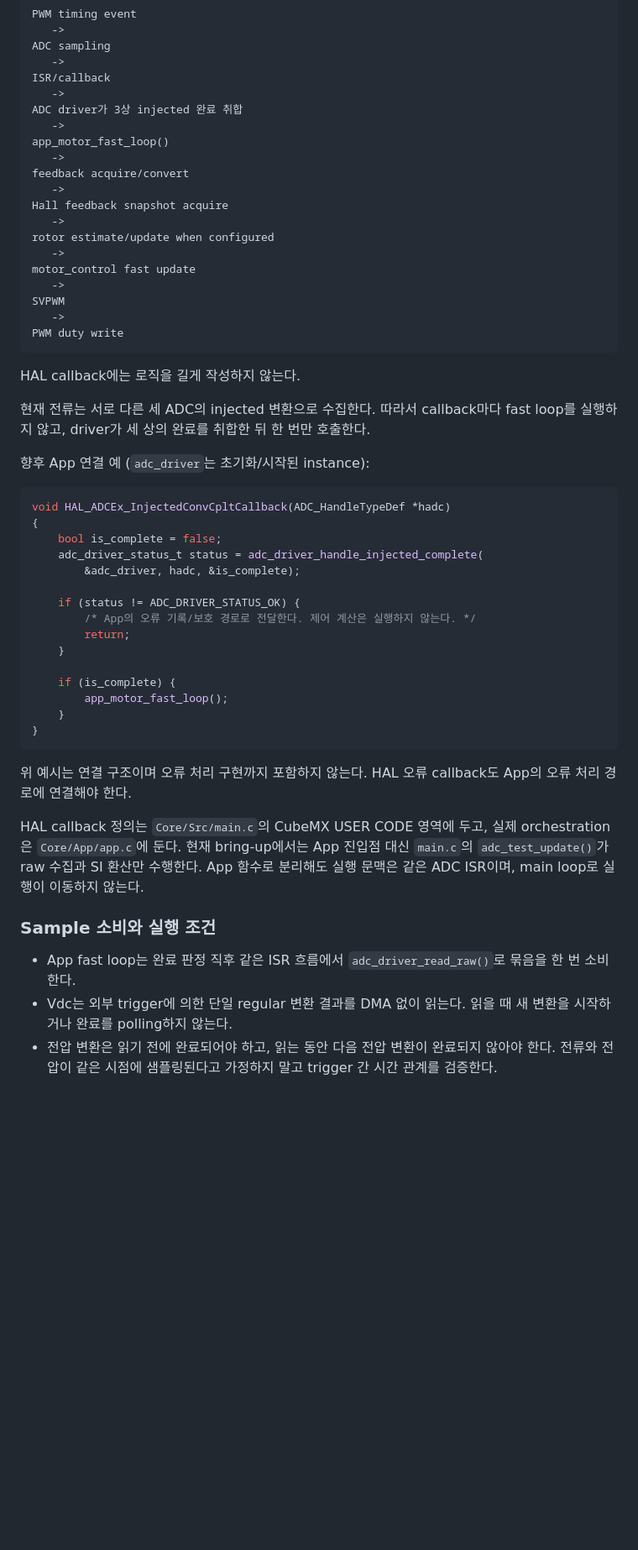
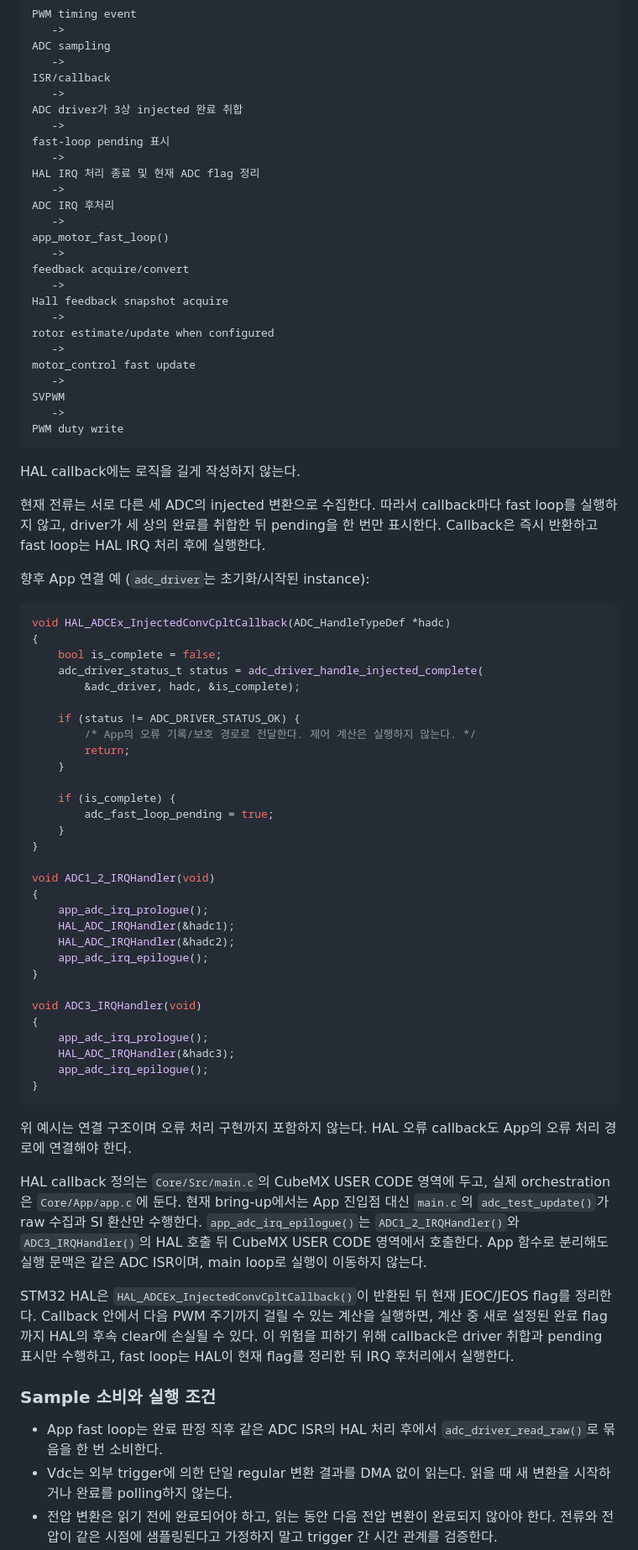
Before and after one commit to LuPi13/G474RE_DNC_motor_control, a Markdown page: docs/runtime_and_dataflow.md, the part around one of its changes. Shown at 84% size. Rendered like a GitHub page; blank space fills up the shorter version.

````diff
--- a/docs/runtime_and_dataflow.md
+++ b/docs/runtime_and_dataflow.md
@@ -96,6 +97,12 @@ ISR/callback
    ->
 ADC driver가 3상 injected 완료 취합
    ->
+fast-loop pending 표시
+   ->
+HAL IRQ 처리 종료 및 현재 ADC flag 정리
+   ->
+ADC IRQ 후처리
+   ->
 app_motor_fast_loop()
    ->
 feedback acquire/convert
@@ -114,7 +121,8 @@ PWM duty write
 HAL callback에는 로직을 길게 작성하지 않는다.
 
 현재 전류는 서로 다른 세 ADC의 injected 변환으로 수집한다. 따라서 callback마다
-fast loop를 실행하지 않고, driver가 세 상의 완료를 취합한 뒤 한 번만 호출한다.
+fast loop를 실행하지 않고, driver가 세 상의 완료를 취합한 뒤 pending을
+한 번만 표시한다. Callback은 즉시 반환하고 fast loop는 HAL IRQ 처리 후에 실행한다.
 
 향후 App 연결 예 (`adc_driver`는 초기화/시작된 instance):
 
@@ -131,8 +139,23 @@ void HAL_ADCEx_InjectedConvCpltCallback(ADC_HandleTypeDef *hadc)
     }
 
     if (is_complete) {
-        app_motor_fast_loop();
+        adc_fast_loop_pending = true;
     }
+}
+
+void ADC1_2_IRQHandler(void)
+{
+    app_adc_irq_prologue();
+    HAL_ADC_IRQHandler(&hadc1);
+    HAL_ADC_IRQHandler(&hadc2);
+    app_adc_irq_epilogue();
+}
+
+void ADC3_IRQHandler(void)
+{
+    app_adc_irq_prologue();
+    HAL_ADC_IRQHandler(&hadc3);
+    app_adc_irq_epilogue();
 }
 ```
 
@@ -142,11 +165,20 @@ App의 오류 처리 경로에 연결해야 한다.
 HAL callback 정의는 `Core/Src/main.c`의 CubeMX USER CODE 영역에 두고,
 실제 orchestration은 `Core/App/app.c`에 둔다. 현재 bring-up에서는 App 진입점 대신
 `main.c`의 `adc_test_update()`가 raw 수집과 SI 환산만 수행한다.
-App 함수로 분리해도 실행 문맥은 같은 ADC ISR이며, main loop로 실행이 이동하지 않는다.
+`app_adc_irq_epilogue()`는 `ADC1_2_IRQHandler()`와 `ADC3_IRQHandler()`의 HAL 호출 뒤
+CubeMX USER CODE 영역에서 호출한다. App 함수로 분리해도 실행 문맥은
+같은 ADC ISR이며, main loop로 실행이 이동하지 않는다.
+
+STM32 HAL은 `HAL_ADCEx_InjectedConvCpltCallback()`이 반환된 뒤 현재
+JEOC/JEOS flag를 정리한다. Callback 안에서 다음 PWM 주기까지 걸릴 수 있는
+계산을 실행하면, 계산 중 새로 설정된 완료 flag까지 HAL의 후속 clear에
+손실될 수 있다. 이 위험을 피하기 위해 callback은 driver 취합과 pending 표시만
+수행하고, fast loop는 HAL이 현재 flag를 정리한 뒤 IRQ 후처리에서 실행한다.
 
 ### Sample 소비와 실행 조건
 
-- App fast loop는 완료 판정 직후 같은 ISR 흐름에서 `adc_driver_read_raw()`로 묶음을 한 번 소비한다.
+- App fast loop는 완료 판정 직후 같은 ADC ISR의 HAL 처리 후에서
+  `adc_driver_read_raw()`로 묶음을 한 번 소비한다.
 - Vdc는 외부 trigger에 의한 단일 regular 변환 결과를 DMA 없이 읽는다.
   읽을 때 새 변환을 시작하거나 완료를 polling하지 않는다.
 - 전압 변환은 읽기 전에 완료되어야 하고, 읽는 동안 다음 전압 변환이 완료되지 않아야 한다.
````
Also changed, not shown: other parts of docs/runtime_and_dataflow.md (+29 -6 lines), docs/development_process.md (+22 -4 lines), docs/file_structure.md (+14 -10 lines).
